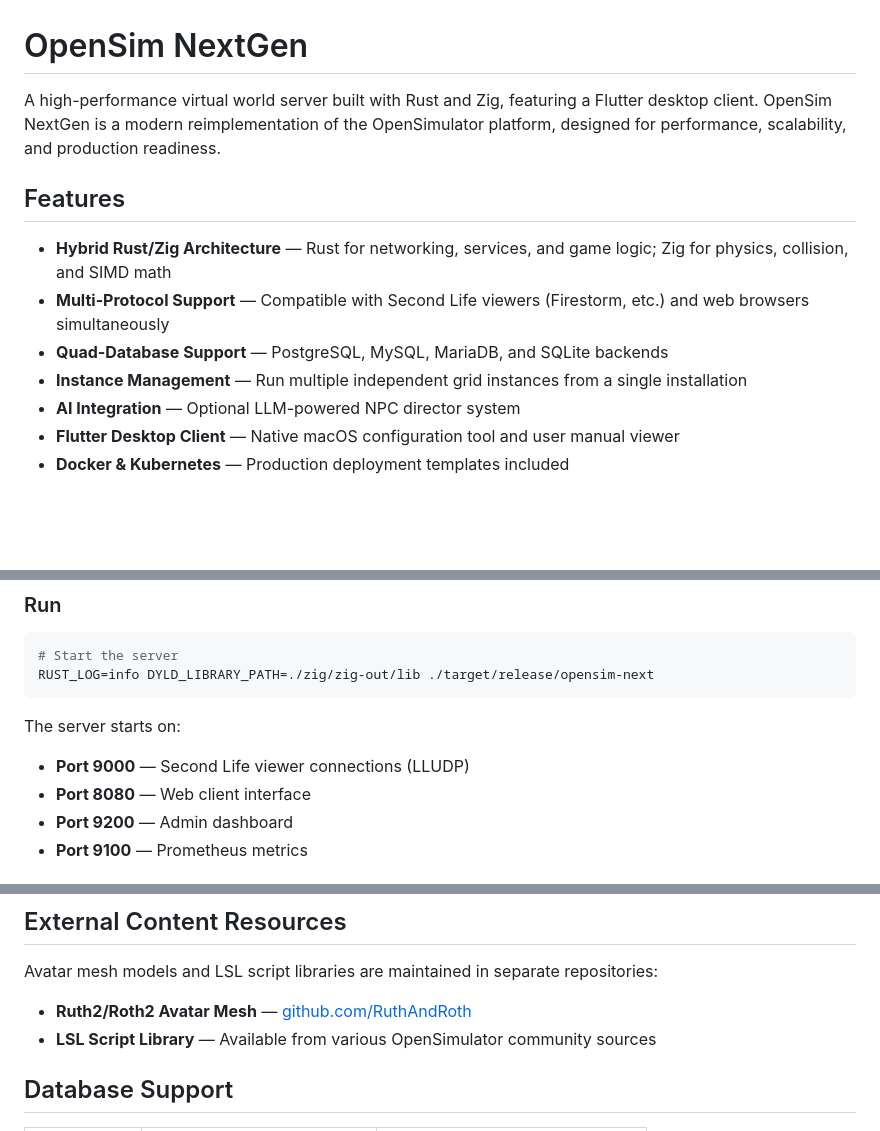
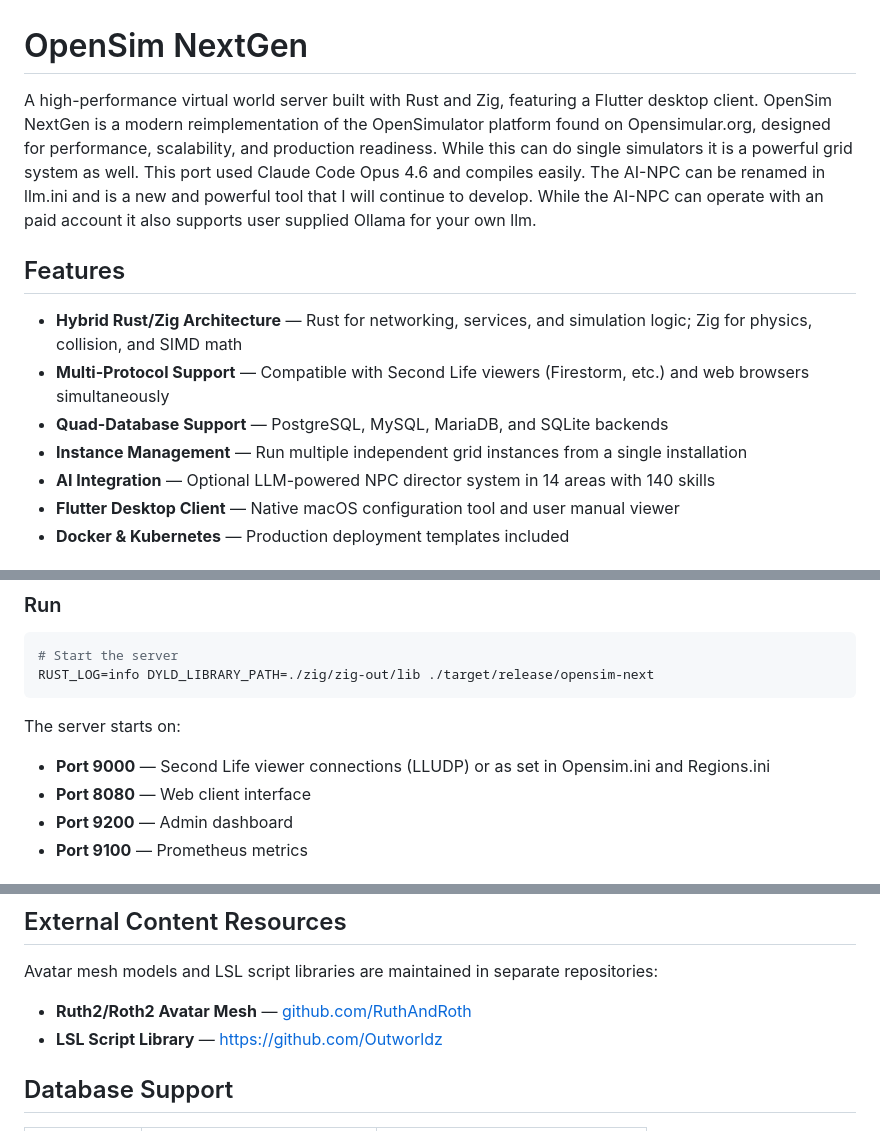
Before and after one commit to TDMitchell787/opensim-nextgen, a Markdown page: README.md, 3 parts joined by grey strips. GitHub-like rendering; blank space fills up the shorter version.

````diff
--- a/README.md
+++ b/README.md
@@ -1,14 +1,14 @@
 # OpenSim NextGen
 
-A high-performance virtual world server built with Rust and Zig, featuring a Flutter desktop client. OpenSim NextGen is a modern reimplementation of the OpenSimulator platform, designed for performance, scalability, and production readiness.
+A high-performance virtual world server built with Rust and Zig, featuring a Flutter desktop client. OpenSim NextGen is a modern reimplementation of the OpenSimulator platform found on Opensimular.org, designed for performance, scalability, and production readiness. While this can do single simulators it is a powerful grid system as well. This port used Claude Code Opus 4.6 and compiles easily.  The AI-NPC can be renamed in llm.ini and is a new and powerful tool that I will continue to develop. While the AI-NPC can operate with an paid account it also supports user supplied Ollama for your own llm.
 
 ## Features
 
-- **Hybrid Rust/Zig Architecture** — Rust for networking, services, and game logic; Zig for physics, collision, and SIMD math
+- **Hybrid Rust/Zig Architecture** — Rust for networking, services, and simulation logic; Zig for physics, collision, and SIMD math
 - **Multi-Protocol Support** — Compatible with Second Life viewers (Firestorm, etc.) and web browsers simultaneously
 - **Quad-Database Support** — PostgreSQL, MySQL, MariaDB, and SQLite backends
 - **Instance Management** — Run multiple independent grid instances from a single installation
-- **AI Integration** — Optional LLM-powered NPC director system
+- **AI Integration** — Optional LLM-powered NPC director system in 14 areas with 140 skills
 - **Flutter Desktop Client** — Native macOS configuration tool and user manual viewer
 - **Docker & Kubernetes** — Production deployment templates included
 
@@ -57,7 +57,7 @@ RUST_LOG=info DYLD_LIBRARY_PATH=./zig/zig-out/lib ./target/release/opensim-next
 ```
 
 The server starts on:
-- **Port 9000** — Second Life viewer connections (LLUDP)
+- **Port 9000** — Second Life viewer connections (LLUDP) or as set in Opensim.ini and Regions.ini
 - **Port 8080** — Web client interface
 - **Port 9200** — Admin dashboard
 - **Port 9100** — Prometheus metrics
@@ -113,7 +113,7 @@ opensim-nextgen/
 Avatar mesh models and LSL script libraries are maintained in separate repositories:
 
 - **Ruth2/Roth2 Avatar Mesh** — [github.com/RuthAndRoth](https://github.com/RuthAndRoth)
-- **LSL Script Library** — Available from various OpenSimulator community sources
+- **LSL Script Library** — https://github.com/Outworldz
 
 ## Database Support
 
````
Also changed, not shown: CLAUDE.md (added, +122 -0 lines).
